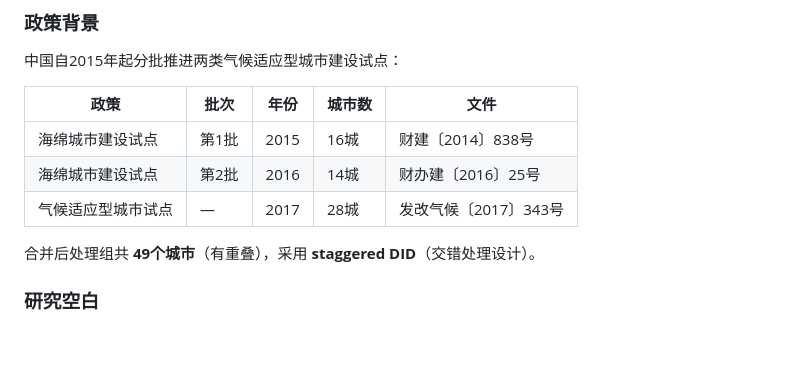
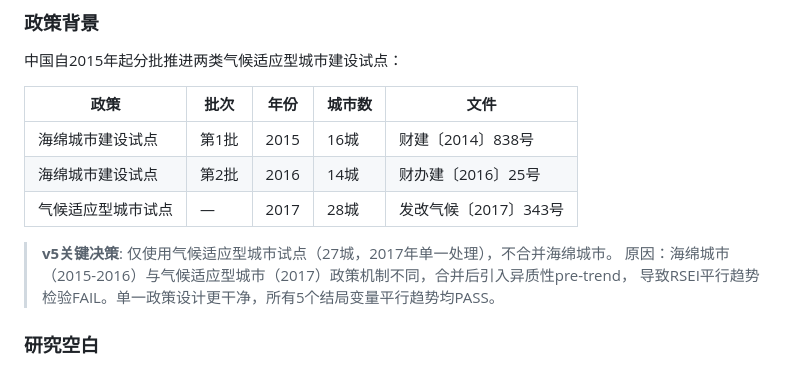
Before and after one commit to llmnjust-afk/HHU, a Markdown page: RESEARCH_NOTES.md, the part around one of its changes. Rendered like a GitHub page; blank space fills up the shorter version.

```diff
--- a/RESEARCH_NOTES.md
+++ b/RESEARCH_NOTES.md
@@ -21,7 +21,9 @@
 | 海绵城市建设试点 | 第2批 | 2016 | 14城 | 财办建〔2016〕25号 |
 | 气候适应型城市试点 | — | 2017 | 28城 | 发改气候〔2017〕343号 |
 
-合并后处理组共 **49个城市**（有重叠），采用 **staggered DID**（交错处理设计）。
+> **v5关键决策**: 仅使用气候适应型城市试点（27城，2017年单一处理），不合并海绵城市。
+> 原因：海绵城市（2015-2016）与气候适应型城市（2017）政策机制不同，合并后引入异质性pre-trend，
+> 导致RSEI平行趋势检验FAIL。单一政策设计更干净，所有5个结局变量平行趋势均PASS。
 
 ### 研究空白
 
```
Also changed, not shown: other parts of RESEARCH_NOTES.md (+119 -15 lines).
